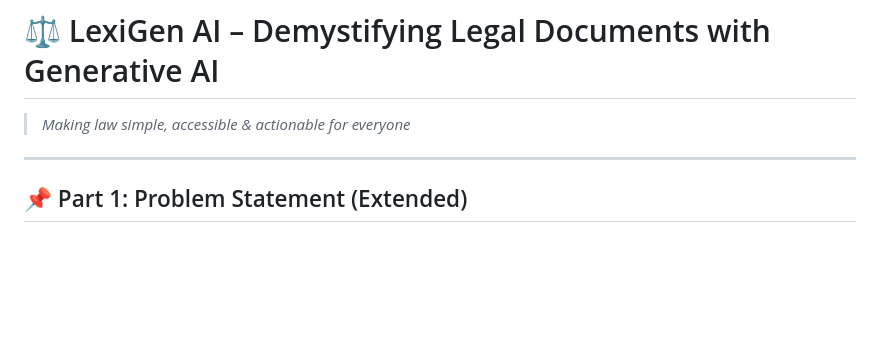
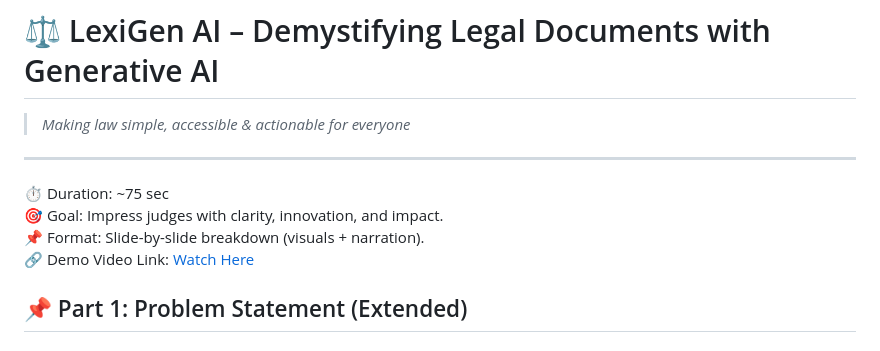
Before and after one commit to ankitkumar04100/LexiGen-AI, a Markdown page: README.md, the part around the change. Drawn GitHub-style; blank space fills up the shorter version.

```diff
--- a/README.md
+++ b/README.md
@@ -3,6 +3,12 @@
 > *Making law simple, accessible & actionable for everyone*
 
 ---
+
+⏱️ Duration: ~75 sec
+🎯 Goal: Impress judges with clarity, innovation, and impact.
+📌 Format: Slide-by-slide breakdown (visuals + narration).
+🔗 Demo Video Link: [Watch Here](https://www.blackbox.ai/share/4af5b372-bad1-491e-b332-f1110c4c0637?fullScreen=true)
+
 
 
 ## 📌 Part 1: Problem Statement (Extended)
```
